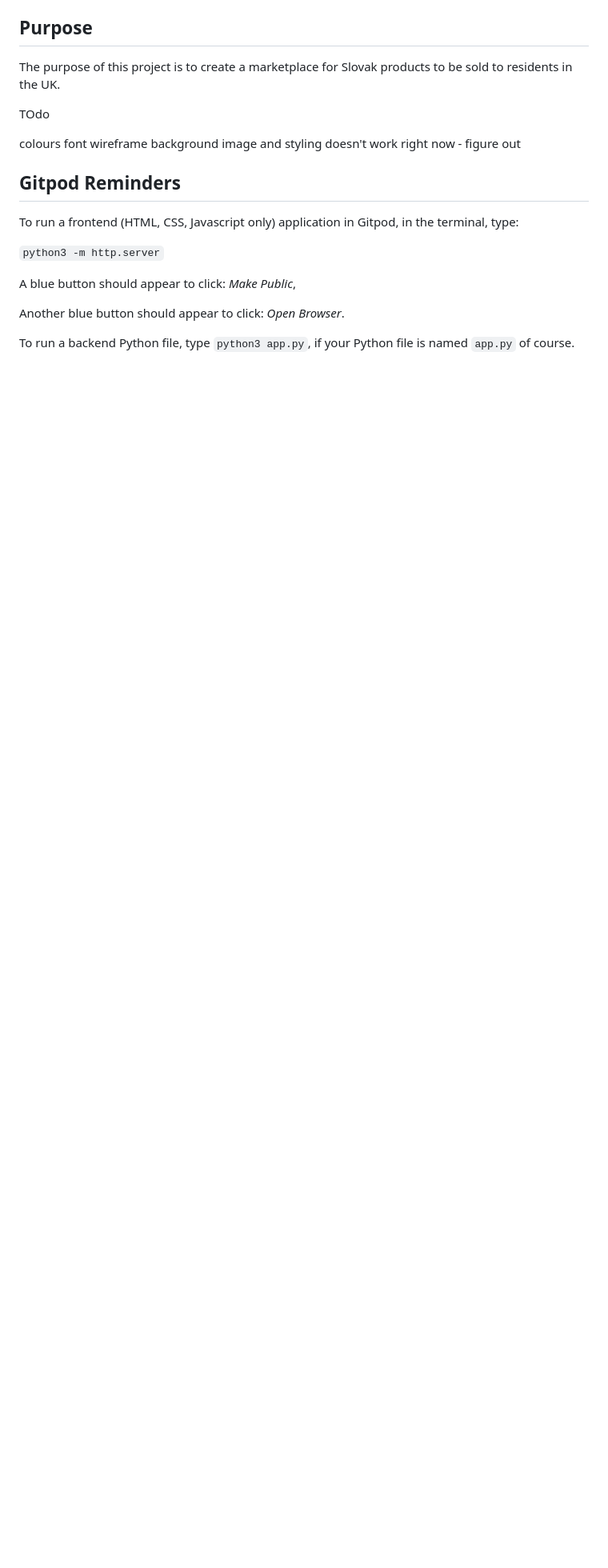
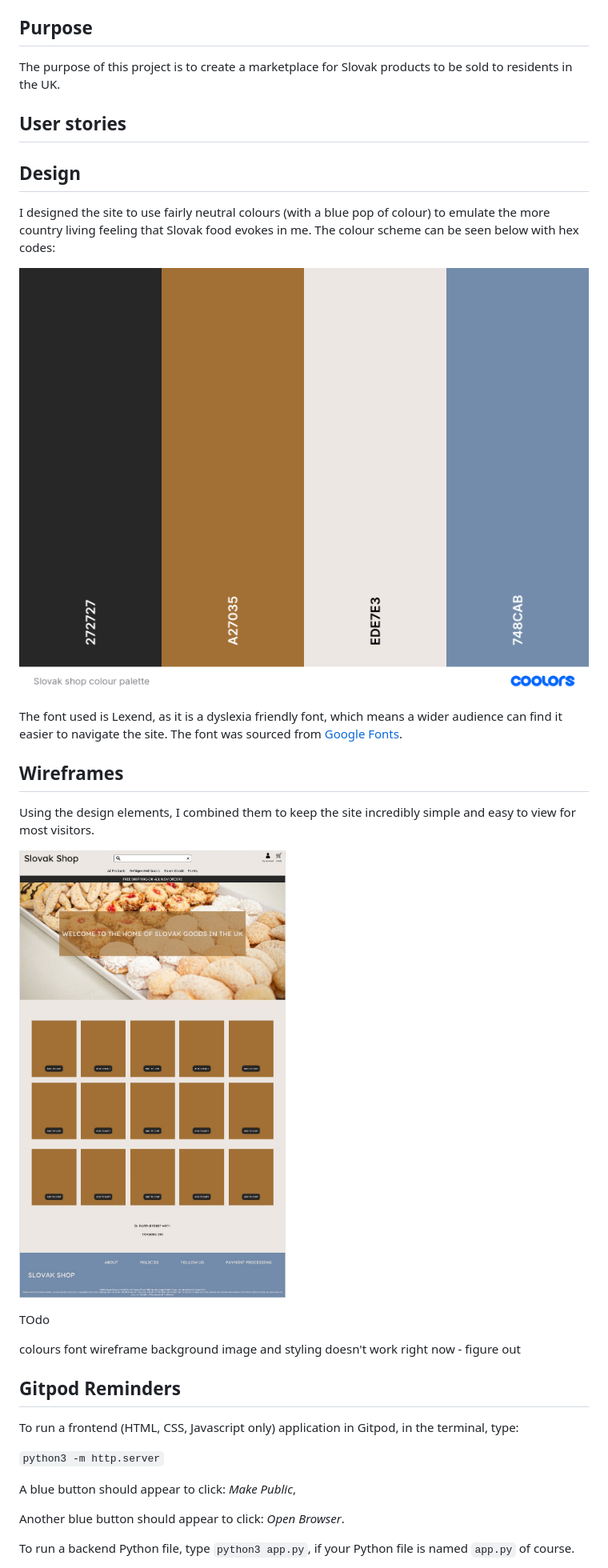
Before and after one commit to mutkovicova/milestone-4-project, a Markdown page: README.md, the part around the change. Shown: that part at 80% size. Rendered like a GitHub page; pictures changed too: media/readme/colour-palette.png (added), media/readme/website-wireframe.jpg (added); blank space fills up the shorter version.

Commit message:
README updates with design info

```diff
--- a/README.md
+++ b/README.md
@@ -3,6 +3,22 @@
 ## Purpose
 
 The purpose of this project is to create a marketplace for Slovak products to be sold to residents in the UK.
+
+## User stories
+
+## Design
+
+I designed the site to use fairly neutral colours (with a blue pop of colour) to emulate the more country living feeling that Slovak food evokes in me. The colour scheme can be seen below with hex codes:
+
+![shop colour scheme](/media/readme/colour-palette.png)
+
+The font used is Lexend, as it is a dyslexia friendly font, which means a wider audience can find it easier to navigate the site. The font was sourced from [Google Fonts](https://fonts.google.com/specimen/Lexend?query=lexend).
+
+## Wireframes
+
+Using the design elements, I combined them to keep the site incredibly simple and easy to view for most visitors.
+
+![shop wireframe design](/media/readme/website-wireframe.jpg)
 
 TOdo
 
```
